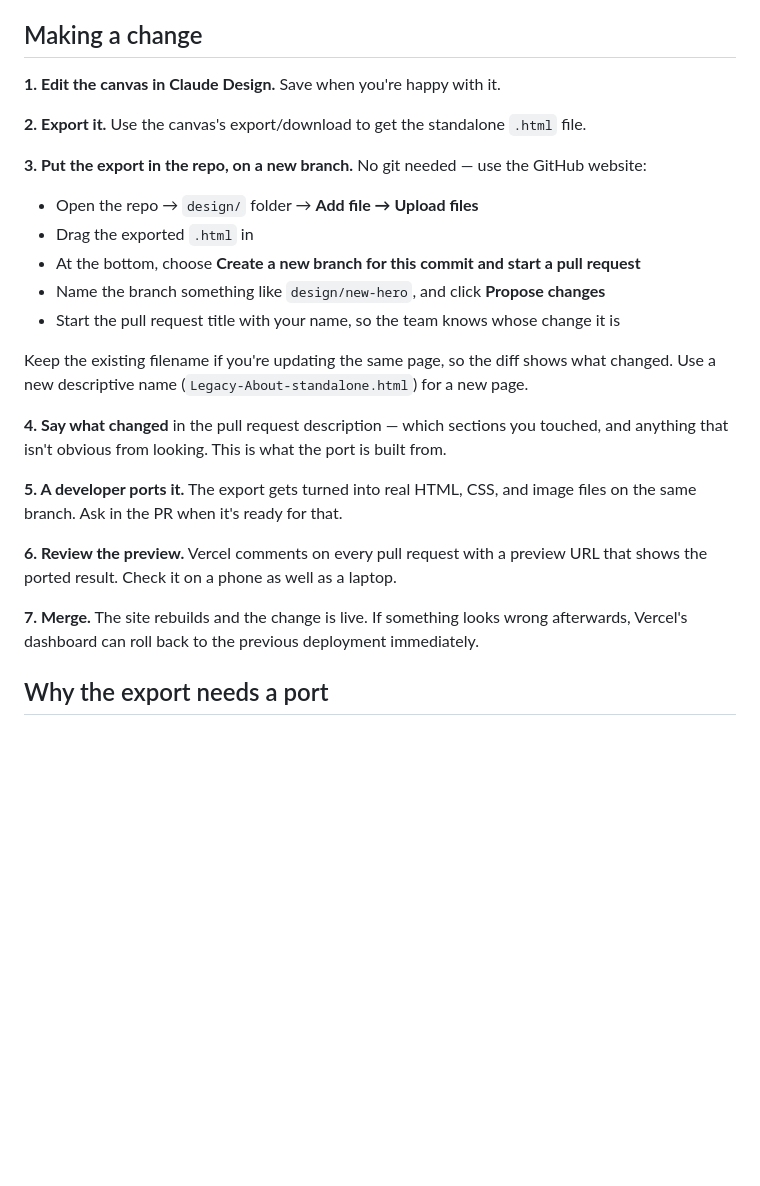
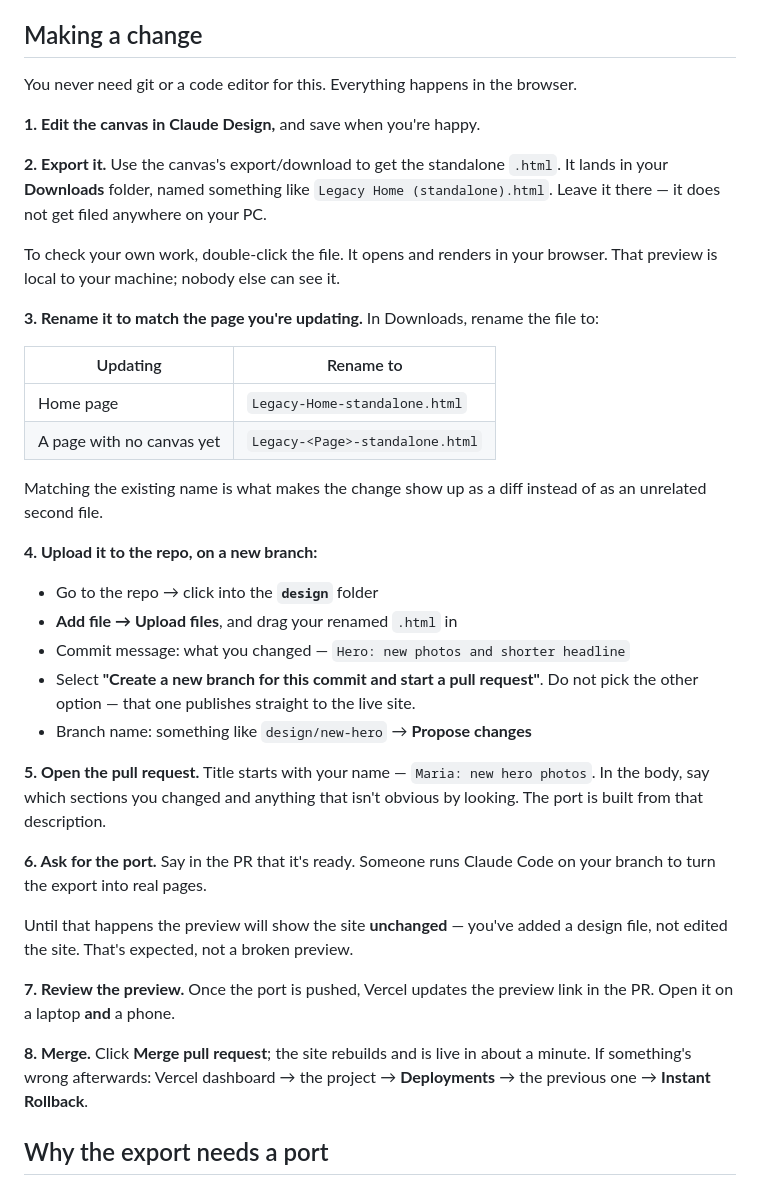
Before and after one commit to ULP2026/legacyconciergemedicine, a Markdown page: CONTRIBUTING.md, the part around the change. Drawn GitHub-style; blank space fills up the shorter version.

Commit message:
Spell out the upload steps for non-technical contributors
Rewrites the walkthrough as browser-only clicks: where the export lands, how
to preview it locally, what to rename it to so the change reads as a diff, the
exact GitHub upload path, and which commit option to avoid because it goes
straight to the live site.

Also notes that the Vercel preview shows the site unchanged until the port
lands, so an export-only PR does not look broken.

Co-Authored-By: Claude Opus 5 (1M context) <noreply@anthropic.com>

```diff
--- a/CONTRIBUTING.md
+++ b/CONTRIBUTING.md
@@ -39,32 +39,52 @@ rotating, because there is no per-person access to revoke.
 
 ## Making a change
 
-**1. Edit the canvas in Claude Design.** Save when you're happy with it.
+You never need git or a code editor for this. Everything happens in the browser.
 
-**2. Export it.** Use the canvas's export/download to get the standalone `.html` file.
+**1. Edit the canvas in Claude Design,** and save when you're happy.
 
-**3. Put the export in the repo, on a new branch.** No git needed — use the GitHub website:
+**2. Export it.** Use the canvas's export/download to get the standalone `.html`. It lands
+in your **Downloads** folder, named something like `Legacy Home (standalone).html`. Leave
+it there — it does not get filed anywhere on your PC.
 
-- Open the repo → `design/` folder → **Add file → Upload files**
-- Drag the exported `.html` in
-- At the bottom, choose **Create a new branch for this commit and start a pull request**
-- Name the branch something like `design/new-hero`, and click **Propose changes**
-- Start the pull request title with your name, so the team knows whose change it is
+To check your own work, double-click the file. It opens and renders in your browser. That
+preview is local to your machine; nobody else can see it.
 
-Keep the existing filename if you're updating the same page, so the diff shows what
-changed. Use a new descriptive name (`Legacy-About-standalone.html`) for a new page.
+**3. Rename it to match the page you're updating.** In Downloads, rename the file to:
 
-**4. Say what changed** in the pull request description — which sections you touched, and
-anything that isn't obvious from looking. This is what the port is built from.
+| Updating | Rename to |
+|---|---|
+| Home page | `Legacy-Home-standalone.html` |
+| A page with no canvas yet | `Legacy-<Page>-standalone.html` |
 
-**5. A developer ports it.** The export gets turned into real HTML, CSS, and image files
-on the same branch. Ask in the PR when it's ready for that.
+Matching the existing name is what makes the change show up as a diff instead of as an
+unrelated second file.
 
-**6. Review the preview.** Vercel comments on every pull request with a preview URL that
-shows the ported result. Check it on a phone as well as a laptop.
+**4. Upload it to the repo, on a new branch:**
 
-**7. Merge.** The site rebuilds and the change is live. If something looks wrong
-afterwards, Vercel's dashboard can roll back to the previous deployment immediately.
+- Go to the repo → click into the **`design`** folder
+- **Add file → Upload files**, and drag your renamed `.html` in
+- Commit message: what you changed — `Hero: new photos and shorter headline`
+- Select **"Create a new branch for this commit and start a pull request"**.
+  Do not pick the other option — that one publishes straight to the live site.
+- Branch name: something like `design/new-hero` → **Propose changes**
+
+**5. Open the pull request.** Title starts with your name — `Maria: new hero photos`. In
+the body, say which sections you changed and anything that isn't obvious by looking. The
+port is built from that description.
+
+**6. Ask for the port.** Say in the PR that it's ready. Someone runs Claude Code on your
+branch to turn the export into real pages.
+
+Until that happens the preview will show the site **unchanged** — you've added a design
+file, not edited the site. That's expected, not a broken preview.
+
+**7. Review the preview.** Once the port is pushed, Vercel updates the preview link in the
+PR. Open it on a laptop **and** a phone.
+
+**8. Merge.** Click **Merge pull request**; the site rebuilds and is live in about a
+minute. If something's wrong afterwards: Vercel dashboard → the project → **Deployments** →
+the previous one → **Instant Rollback**.
 
 ## Why the export needs a port
 
```
